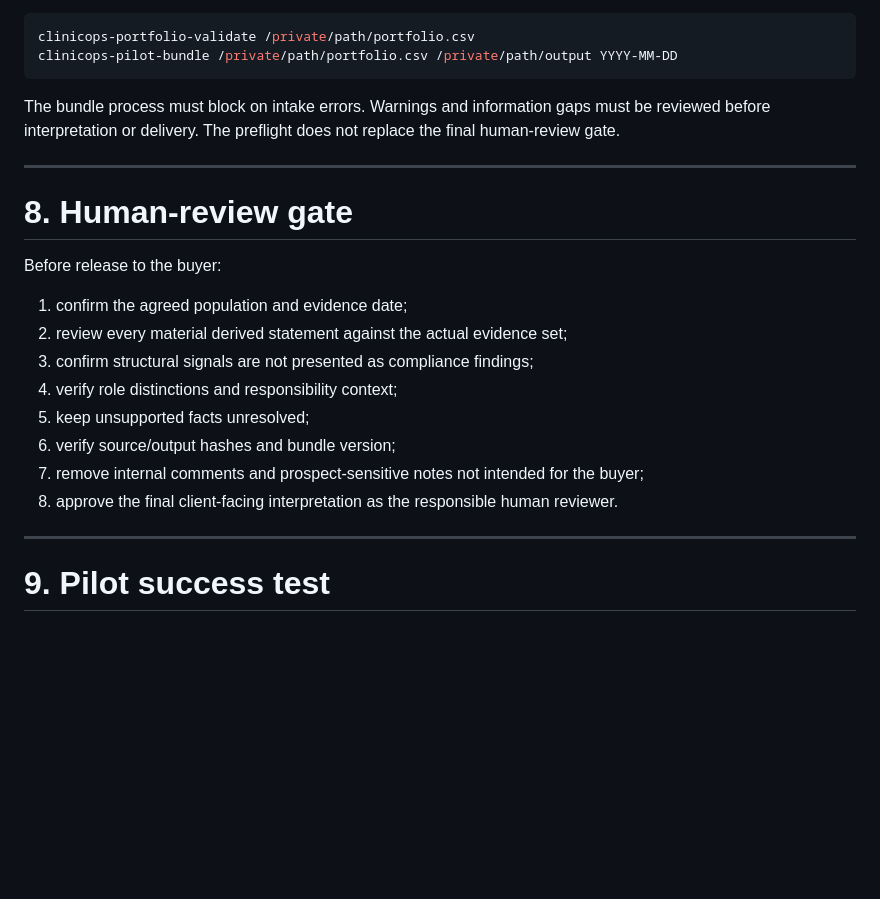
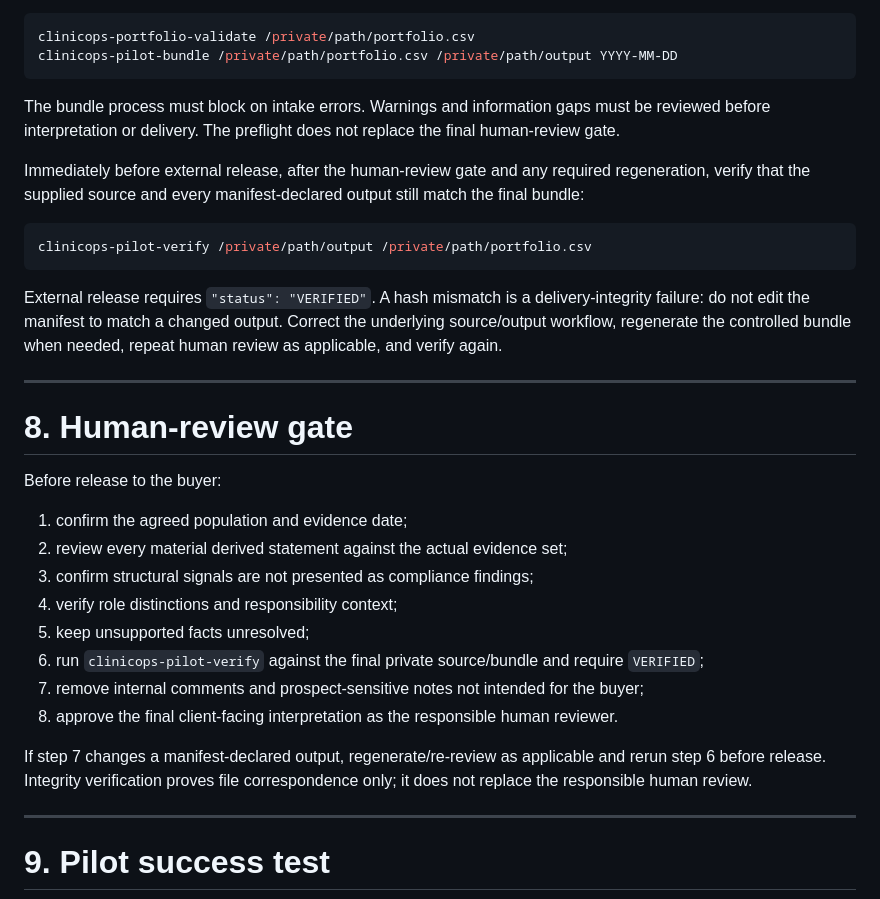
Before and after one commit to aliiskandar310796-beep/ClinicOps, a Markdown page: sales/first-pilot-scope-template.md, the part around the change. Rendered like a GitHub page; blank space fills up the shorter version.

Commit message:
Require bundle integrity verification before release

````diff
--- a/sales/first-pilot-scope-template.md
+++ b/sales/first-pilot-scope-template.md
@@ -150,6 +150,14 @@ clinicops-pilot-bundle /private/path/portfolio.csv /private/path/output YYYY-MM-
 
 The bundle process must block on intake errors. Warnings and information gaps must be reviewed before interpretation or delivery. The preflight does not replace the final human-review gate.
 
+Immediately before external release, after the human-review gate and any required regeneration, verify that the supplied source and every manifest-declared output still match the final bundle:
+
+```bash
+clinicops-pilot-verify /private/path/output /private/path/portfolio.csv
+```
+
+External release requires `"status": "VERIFIED"`. A hash mismatch is a delivery-integrity failure: do not edit the manifest to match a changed output. Correct the underlying source/output workflow, regenerate the controlled bundle when needed, repeat human review as applicable, and verify again.
+
 ---
 
 # 8. Human-review gate
@@ -161,9 +169,11 @@ Before release to the buyer:
 3. confirm structural signals are not presented as compliance findings;
 4. verify role distinctions and responsibility context;
 5. keep unsupported facts unresolved;
-6. verify source/output hashes and bundle version;
+6. run `clinicops-pilot-verify` against the final private source/bundle and require `VERIFIED`;
 7. remove internal comments and prospect-sensitive notes not intended for the buyer;
 8. approve the final client-facing interpretation as the responsible human reviewer.
+
+If step 7 changes a manifest-declared output, regenerate/re-review as applicable and rerun step 6 before release. Integrity verification proves file correspondence only; it does not replace the responsible human review.
 
 ---
 
````
